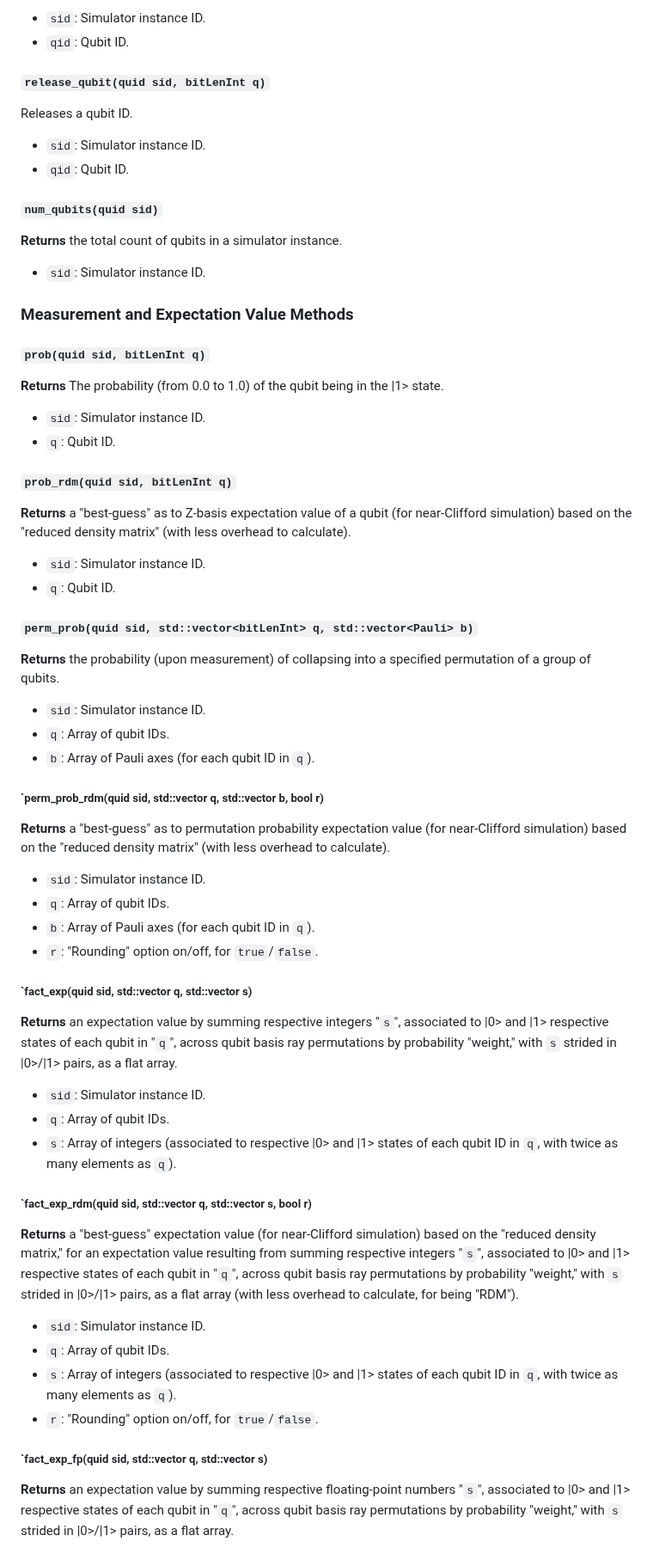
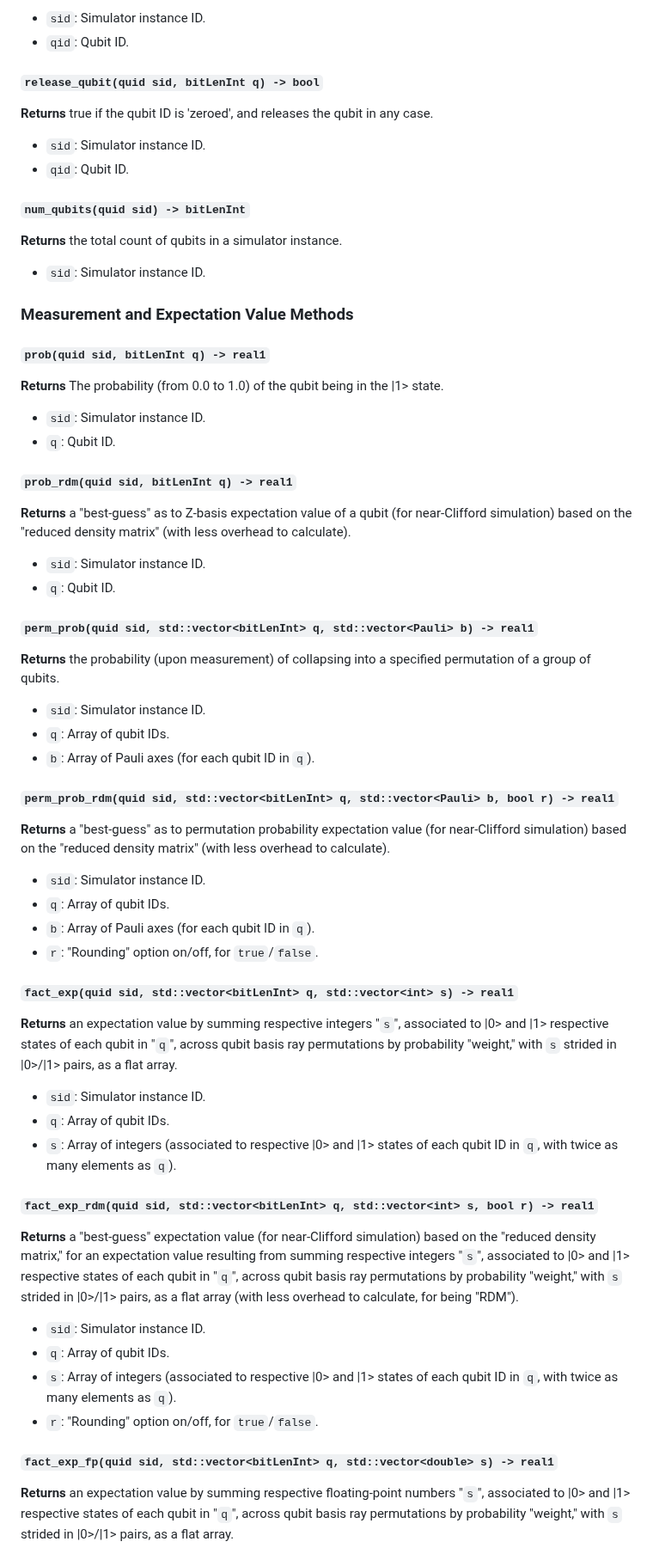
Before and after one commit to vm6502q/qrack.net, a Markdown page: api/README.md, the part around one of its changes. Shown at 86% size. Rendered like a GitHub page.

```diff
--- a/api/README.md
+++ b/api/README.md
@@ -131,15 +131,15 @@ Allocates a new qubit with a specific ID.
 - `qid`: Qubit ID.
 
 
-##### `release_qubit(quid sid, bitLenInt q)`
+##### `release_qubit(quid sid, bitLenInt q) -> bool`
 
-Releases a qubit ID.
+**Returns** true if the qubit ID is 'zeroed', and releases the qubit in any case.
 
 - `sid`: Simulator instance ID.
 - `qid`: Qubit ID.
 
 
-##### `num_qubits(quid sid)`
+##### `num_qubits(quid sid) -> bitLenInt`
 
 **Returns** the total count of qubits in a simulator instance.
 
@@ -148,7 +148,7 @@ Releases a qubit ID.
 
 ### Measurement and Expectation Value Methods
 
-##### `prob(quid sid, bitLenInt q)`
+##### `prob(quid sid, bitLenInt q) -> real1`
 
 **Returns** The probability (from 0.0 to 1.0) of the qubit being in the |1> state.
 
@@ -156,7 +156,7 @@ Releases a qubit ID.
 - `q`: Qubit ID.
 
 
-##### `prob_rdm(quid sid, bitLenInt q)`
+##### `prob_rdm(quid sid, bitLenInt q) -> real1`
 
 **Returns** a "best-guess" as to Z-basis expectation value of a qubit (for near-Clifford simulation) based on the "reduced density matrix" (with less overhead to calculate).
 
@@ -164,7 +164,7 @@ Releases a qubit ID.
 - `q`: Qubit ID.
 
 
-##### `perm_prob(quid sid, std::vector<bitLenInt> q, std::vector<Pauli> b)`
+##### `perm_prob(quid sid, std::vector<bitLenInt> q, std::vector<Pauli> b) -> real1`
 
 **Returns** the probability (upon measurement) of collapsing into a specified permutation of a group of qubits.
 
@@ -173,7 +173,7 @@ Releases a qubit ID.
 - `b`: Array of Pauli axes (for each qubit ID in `q`).
 
 
-##### `perm_prob_rdm(quid sid, std::vector<bitLenInt> q, std::vector<Pauli> b, bool r)
+##### `perm_prob_rdm(quid sid, std::vector<bitLenInt> q, std::vector<Pauli> b, bool r) -> real1`
 
 **Returns** a "best-guess" as to permutation probability expectation value (for near-Clifford simulation) based on the "reduced density matrix" (with less overhead to calculate).
 
@@ -183,7 +183,7 @@ Releases a qubit ID.
 - `r`: "Rounding" option on/off, for `true`/`false`.
 
 
-##### `fact_exp(quid sid, std::vector<bitLenInt> q, std::vector<int> s)
+##### `fact_exp(quid sid, std::vector<bitLenInt> q, std::vector<int> s) -> real1`
 
 **Returns** an expectation value by summing respective integers "`s`", associated to |0> and |1> respective states of each qubit in "`q`", across qubit basis ray permutations by probability "weight," with `s` strided in |0>/|1> pairs, as a flat array.
 
@@ -192,7 +192,7 @@ Releases a qubit ID.
 - `s`: Array of integers (associated to respective |0> and |1> states of each qubit ID in `q`, with twice as many elements as `q`).
 
 
-##### `fact_exp_rdm(quid sid, std::vector<bitLenInt> q, std::vector<int> s, bool r)
+##### `fact_exp_rdm(quid sid, std::vector<bitLenInt> q, std::vector<int> s, bool r) -> real1`
 
 **Returns** a "best-guess" expectation value (for near-Clifford simulation) based on the "reduced density matrix," for an expectation value resulting from summing respective integers "`s`", associated to |0> and |1> respective states of each qubit in "`q`", across qubit basis ray permutations by probability "weight," with `s` strided in |0>/|1> pairs, as a flat array (with less overhead to calculate, for being "RDM").
 
@@ -202,7 +202,7 @@ Releases a qubit ID.
 - `r`: "Rounding" option on/off, for `true`/`false`.
 
 
-##### `fact_exp_fp(quid sid, std::vector<bitLenInt> q, std::vector<double> s)
+##### `fact_exp_fp(quid sid, std::vector<bitLenInt> q, std::vector<double> s) -> real1`
 
 **Returns** an expectation value by summing respective floating-point numbers "`s`", associated to |0> and |1> respective states of each qubit in "`q`", across qubit basis ray permutations by probability "weight," with `s` strided in |0>/|1> pairs, as a flat array.
 
```
Also changed, not shown: other parts of api/README.md (+18 -18 lines).
